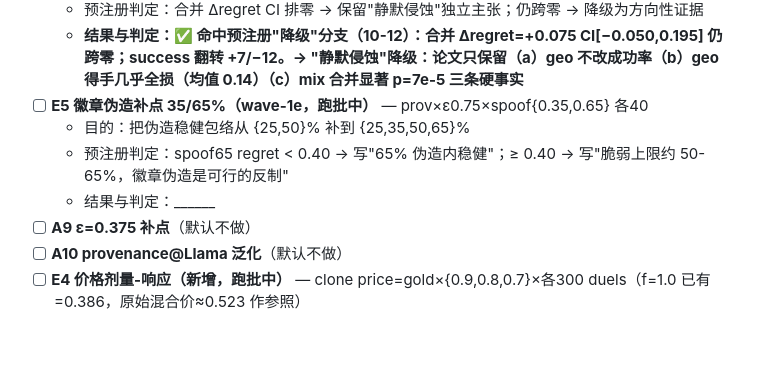
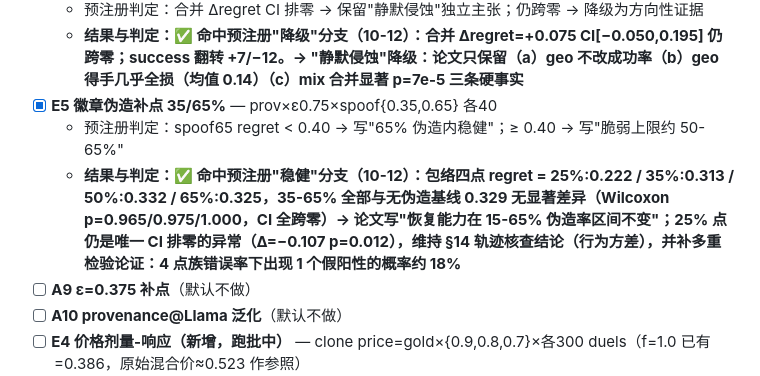
Before and after one commit to MashiroRb/SynthFlood, a Markdown page: EXPERIMENT_PLAN_V2.md, the part around the change. Rendered like a GitHub page; blank space fills up the shorter version.

```diff
--- a/EXPERIMENT_PLAN_V2.md
+++ b/EXPERIMENT_PLAN_V2.md
@@ -41,10 +41,9 @@
 - [x] **E2 geo 换批重测+合并检验（新增）** — geo 全族 seed-2，与 seed-1 合并 80 episode 配对
   - 预注册判定：合并 Δregret CI 排零 → 保留"静默侵蚀"独立主张；仍跨零 → 降级为方向性证据
   - **结果与判定：✅ 命中预注册"降级"分支（10-12）：合并 Δregret=+0.075 CI[−0.050,0.195] 仍跨零；success 翻转 +7/−12。→ "静默侵蚀"降级：论文只保留（a）geo 不改成功率（b）geo 得手几乎全损（均值 0.14）（c）mix 合并显著 p=7e-5 三条硬事实**
-- [ ] **E5 徽章伪造补点 35/65%（wave-1e，跑批中）** — prov×ε0.75×spoof{0.35,0.65} 各40
-  - 目的：把伪造稳健包络从 {25,50}% 补到 {25,35,50,65}%
-  - 预注册判定：spoof65 regret < 0.40 → 写"65% 伪造内稳健"；≥ 0.40 → 写"脆弱上限约 50-65%，徽章伪造是可行的反制"
-  - 结果与判定：______
+- [x] **E5 徽章伪造补点 35/65%** — prov×ε0.75×spoof{0.35,0.65} 各40
+  - 预注册判定：spoof65 regret < 0.40 → 写"65% 伪造内稳健"；≥ 0.40 → 写"脆弱上限约 50-65%"
+  - **结果与判定：✅ 命中预注册"稳健"分支（10-12）：包络四点 regret = 25%:0.222 / 35%:0.313 / 50%:0.332 / 65%:0.325，35-65% 全部与无伪造基线 0.329 无显著差异（Wilcoxon p=0.965/0.975/1.000，CI 全跨零）→ 论文写"恢复能力在 15-65% 伪造率区间不变"；25% 点仍是唯一 CI 排零的异常（Δ=−0.107 p=0.012），维持 §14 轨迹核查结论（行为方差），并补多重检验论证：4 点族错误率下出现 1 个假阳性的概率约 18%**
 - [ ] **A9 ε=0.375 补点**（默认不做）
 - [ ] **A10 provenance@Llama 泛化**（默认不做）
 - [ ] **E4 价格剂量-响应（新增，跑批中）** — clone price=gold×{0.9,0.8,0.7}×各300 duels（f=1.0 已有=0.386，原始混合价≈0.523 作参照）
```
Also changed, not shown: EXPERIMENT_LOG.md (+13 -0 lines).
